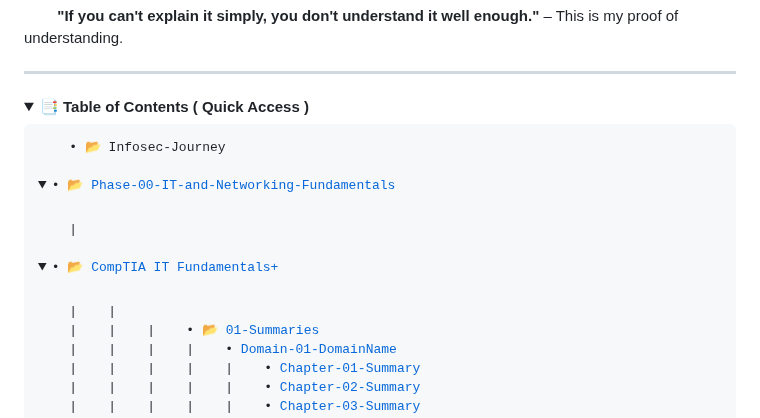
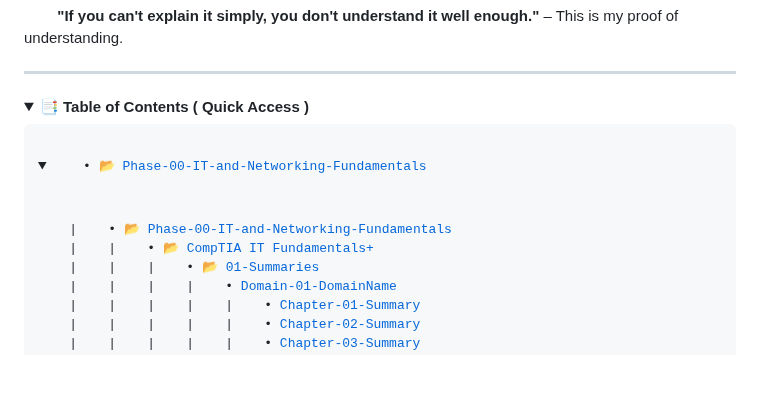
Before and after one commit to Mira-3zzeldin/Infosec-Journey, a Markdown page: README.md, the part around one of its changes. GitHub-like rendering; folded sections open; blank space fills up the shorter version.

```diff
--- a/README.md
+++ b/README.md
@@ -17,11 +17,10 @@
 <details>
   <summary><b>📑 Table of Contents ( Quick Access )</b></summary>
   <pre>
-    • 📂 Infosec-Journey
     <details>
-    |    <summary>• 📂 <a href="#">Phase-00-IT-and-Networking-Fundamentals</a></summary>
-         <details>
-    |    |    <summary>• 📂 <a href="#">CompTIA IT Fundamentals+</a></summary>
+      <summary>    • 📂 <a href="#">Phase-00-IT-and-Networking-Fundamentals</a></summary>
+    |    • 📂 <a href="#">Phase-00-IT-and-Networking-Fundamentals</a>
+    |    |    • 📂 <a href="#">CompTIA IT Fundamentals+</a>
     |    |    |    • 📂 <a href="#">01-Summaries</a>
     |    |    |    |    • <a href="#">Domain-01-DomainName</a>
     |    |    |    |    |    • <a href="#">Chapter-01-Summary</a>
```
Also changed, not shown: other parts of README.md (+0 -2 lines).
